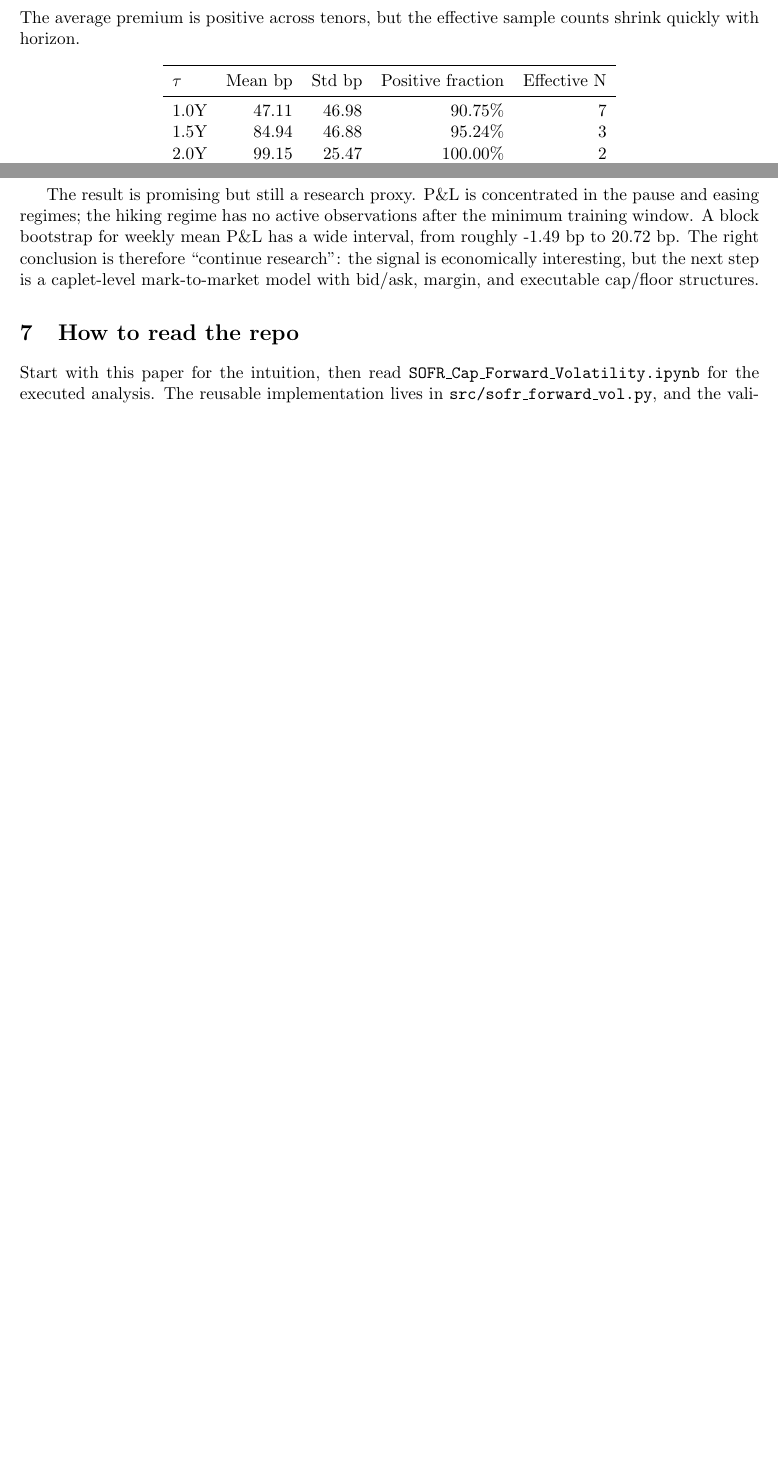
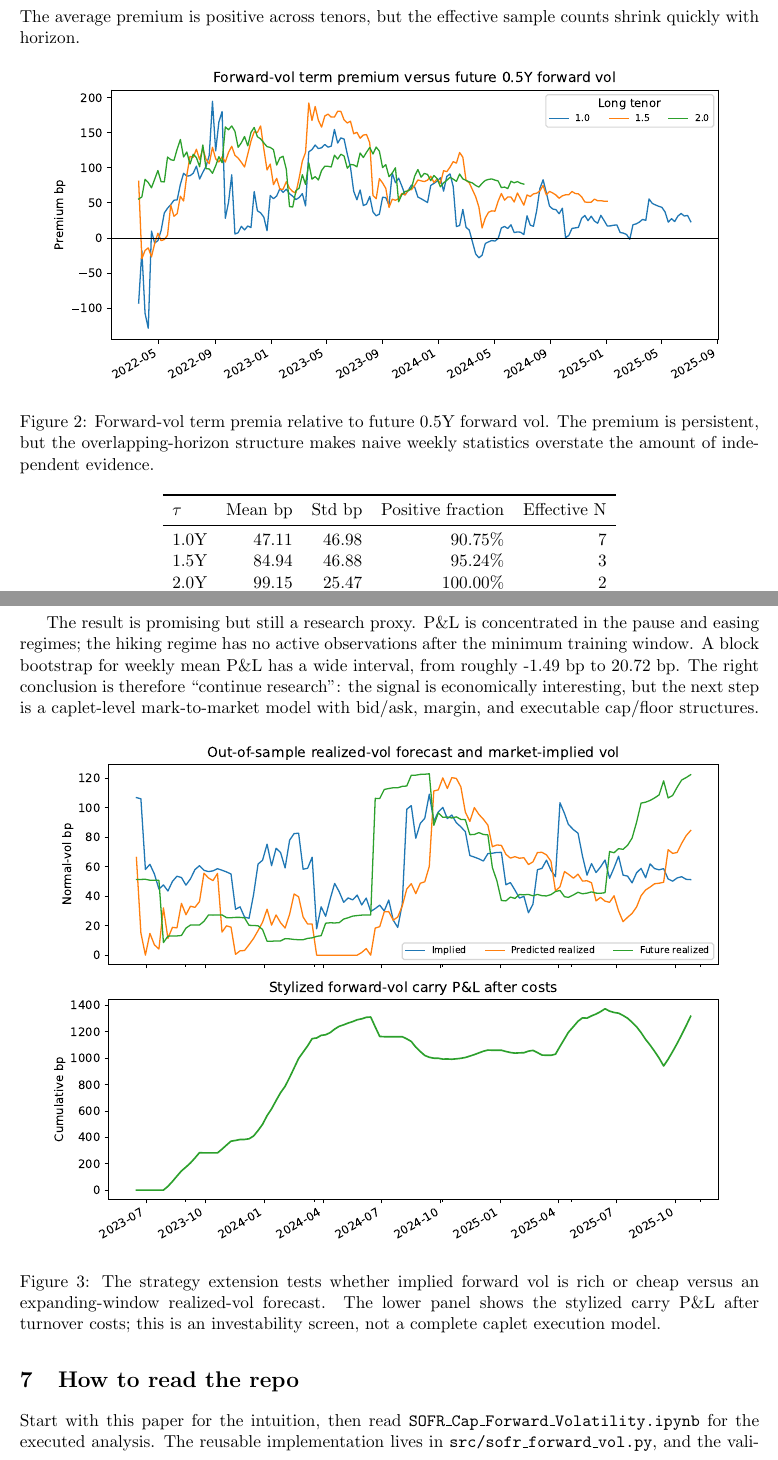
Before and after one commit to dhruvk1432/SOFR-Cap-Forward-Volatility, a LaTeX paper (paper/SOFR_Cap_Forward_Volatility_Mini_Paper.tex): two parts of pages 3 and 4 of 4 before the commit and two parts of pages 4 and 5 of 6 after it, joined at a grey line, cut so that both start at the same text, the shorter picture padded with empty space. Compiled offline with pdfLaTeX.

Commit message:
Add figure-rich SOFR mini paper

```diff
--- a/paper/SOFR_Cap_Forward_Volatility_Mini_Paper.tex
+++ b/paper/SOFR_Cap_Forward_Volatility_Mini_Paper.tex
@@ -1,7 +1,8 @@
 \documentclass[11pt]{article}
 \usepackage[margin=1in]{geometry}
-\usepackage{amsmath,booktabs,hyperref}
+\usepackage{amsmath,booktabs,graphicx,hyperref}
 \usepackage{array}
+\usepackage{float}
 \hypersetup{colorlinks=true,linkcolor=black,urlcolor=blue,citecolor=black}
 
 \title{SOFR Cap Forward Volatility: Stripping, Risk Premia, and Forecasting Discipline}
@@ -101,6 +108,12 @@ The implied term premium is defined as
     \text{VTP}_{t,\tau}=\sigma^{N}_{t,\tau}-\sigma^{N}_{t+h,0.5}.
 \]
 The average premium is positive across tenors, but the effective sample counts shrink quickly with horizon.
+
+\begin{figure}[H]
+\centering
+\includegraphics[width=0.92\textwidth]{figures/sofr_term_premium.pdf}
+\caption{Forward-vol term premia relative to future 0.5Y forward vol.  The premium is persistent, but the overlapping-horizon structure makes naive weekly statistics overstate the amount of independent evidence.}
+\end{figure}
 
 \begin{center}
 \begin{tabular}{lrrrr}
@@ -139,6 +152,12 @@ Turnover & 15.00 \\
 
 The result is promising but still a research proxy.  P\&L is concentrated in the pause and easing regimes; the hiking regime has no active observations after the minimum training window.  A block bootstrap for weekly mean P\&L has a wide interval, from roughly -1.49 bp to 20.72 bp.  The right conclusion is therefore ``continue research'': the signal is economically interesting, but the next step is a caplet-level mark-to-market model with bid/ask, margin, and executable cap/floor structures.
 
+\begin{figure}[H]
+\centering
+\includegraphics[width=0.92\textwidth]{figures/sofr_strategy_diagnostics.pdf}
+\caption{The strategy extension tests whether implied forward vol is rich or cheap versus an expanding-window realized-vol forecast.  The lower panel shows the stylized carry P\&L after turnover costs; this is an investability screen, not a complete caplet execution model.}
+\end{figure}
+
 \section{How to read the repo}
 Start with this paper for the intuition, then read \texttt{SOFR\_Cap\_Forward\_Volatility.ipynb} for the executed analysis.  The reusable implementation lives in \texttt{src/sofr\_forward\_vol.py}, and the validation tests live in \texttt{tests/test\_sofr\_forward\_vol.py}.
 
```
Also changed, not shown: README.md, paper/SOFR_Cap_Forward_Volatility_Mini_Paper.pdf, paper/figures/sofr_forward_vol_panel.pdf (added), paper/figures/sofr_strategy_diagnostics.pdf (added), paper/figures/sofr_term_premium.pdf (added), paper/SOFR_Cap_Forward_Volatility_Mini_Paper.tex (6 more changed lines).
